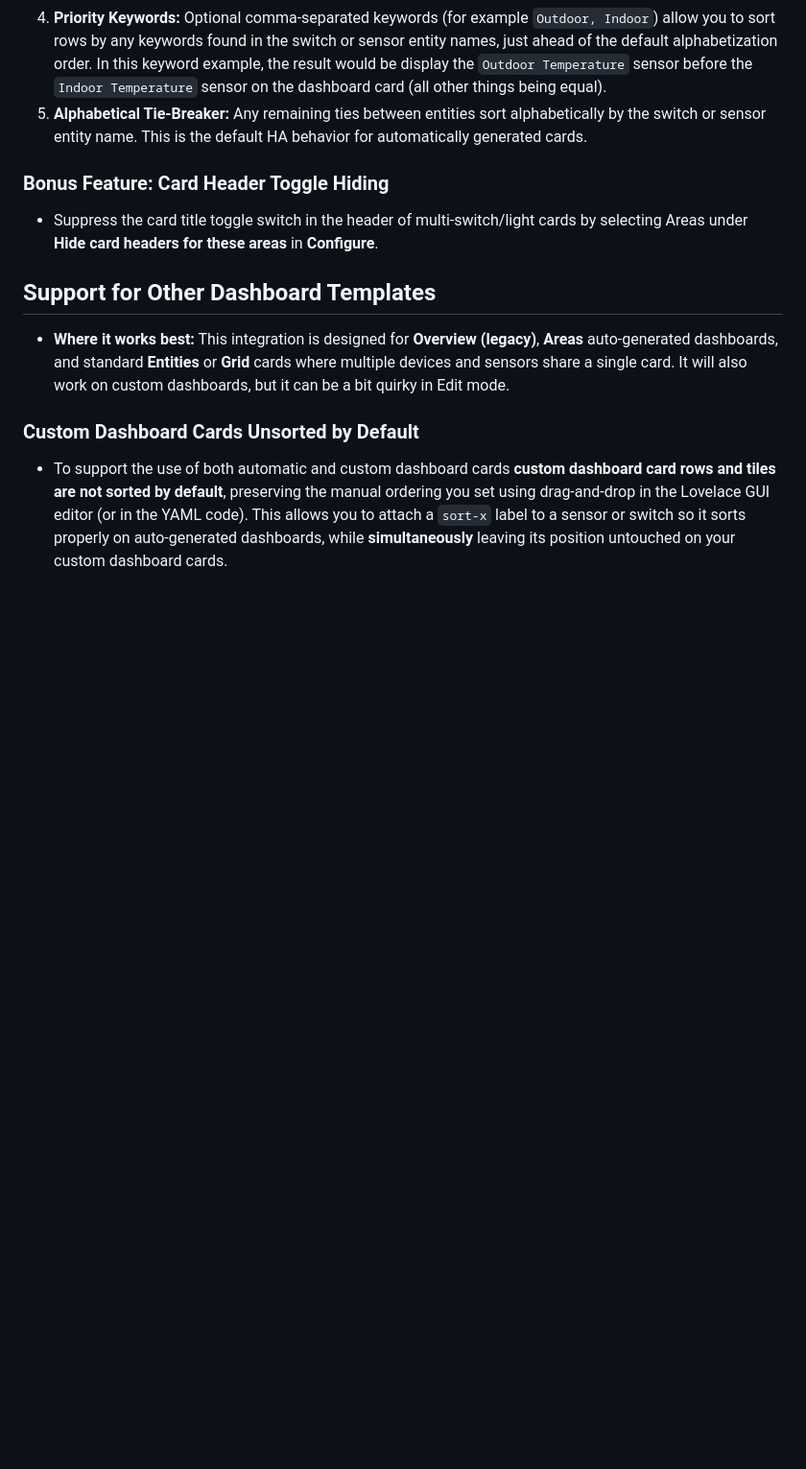
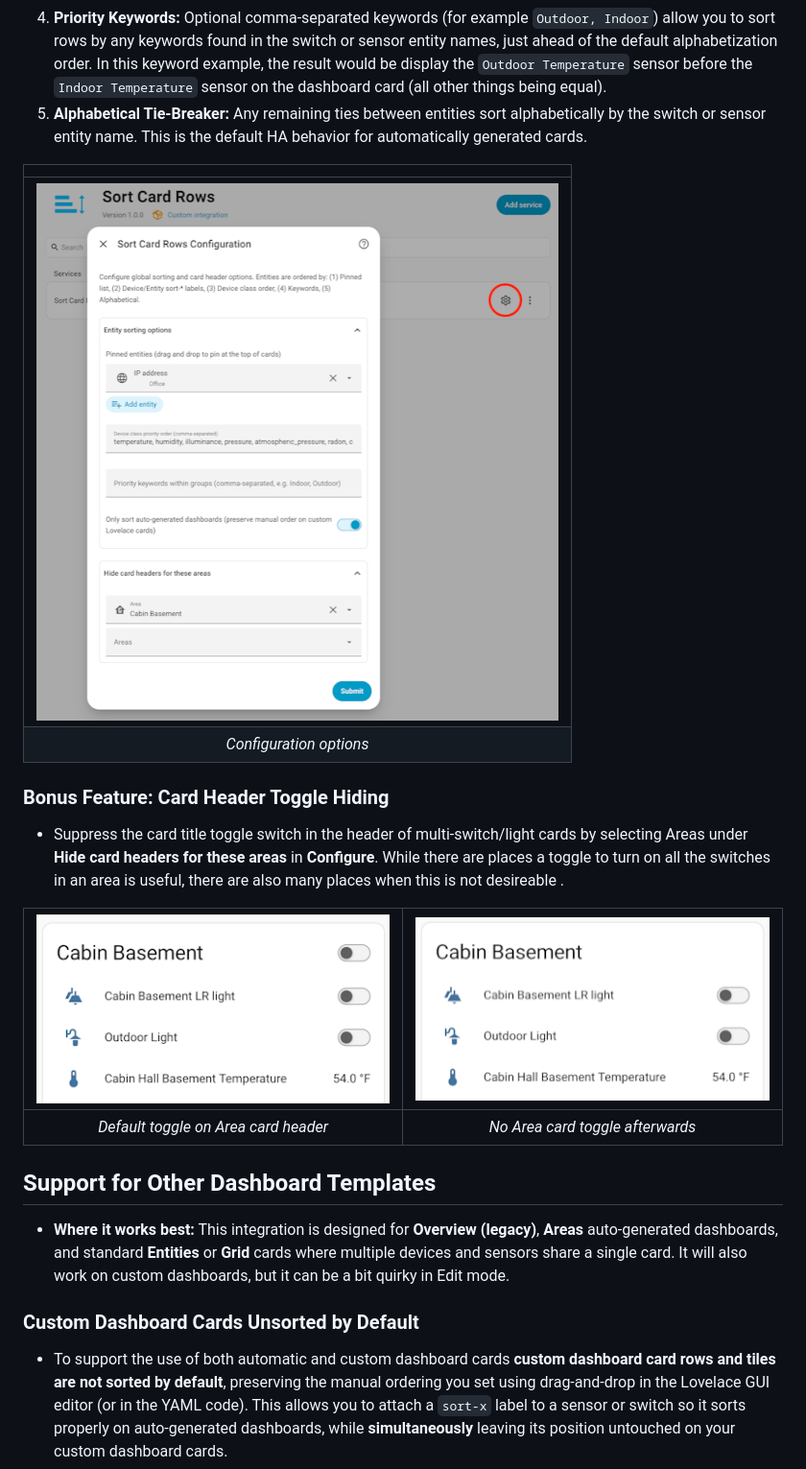
Before and after one commit to tcrgit/ha-sort-card-rows, a Markdown page: README.md, the part around one of its changes. Shown at 96% size. GitHub-like rendering; pictures changed too: images/Configuration.png (added), images/HeaderToggleOff.png (added), images/HeaderToggleOn.png (added); blank space fills up the shorter version.

Commit message:
Add images to readme.md

```diff
--- a/README.md
+++ b/README.md
@@ -31,9 +36,18 @@ The sorting rule methods are flexible and designed to work together. They are ap
 4. **Priority Keywords:** Optional comma-separated keywords (for example `Outdoor, Indoor`) allow you to sort rows by any keywords found in the switch or sensor entity names, just ahead of the default alphabetization order. In this keyword example, the result would be display the `Outdoor Temperature` sensor before the `Indoor Temperature` sensor on the dashboard card (all other things being equal).
 5. **Alphabetical Tie-Breaker:** Any remaining ties between entities sort alphabetically by the switch or sensor entity name. This is the default HA behavior for automatically generated cards.
 
+| |
+| :---: |
+| ![Configuration options in Settings -> Devices and Services -> Integration -> Sort Cart Rows](images/Configuration.png) |
+| *Configuration options* |
+
 ### Bonus Feature: Card Header Toggle Hiding
 
-* Suppress the card title toggle switch in the header of multi-switch/light cards by selecting Areas under **Hide card headers for these areas** in **Configure**.
+* Suppress the card title toggle switch in the header of multi-switch/light cards by selecting Areas under **Hide card headers for these areas** in **Configure**. While there are places a toggle to turn on all the switches in an area is useful, there are also many places when this is not desireable .
+
+| ![Before](images/HeaderToggleOn.png) | ![After](images/HeaderToggleOff.png) |
+| :---: | :---: |
+| *Default toggle on Area card header* | *No Area card toggle afterwards*|
 
 ## Support for Other Dashboard Templates
 
```
Also changed, not shown: other parts of README.md (+5 -0 lines), images/ApplySortLabelToSensor.png (added), images/DeviceClassTemperatureBeforeHumidity.png (added), images/SortLabels.png (added).
